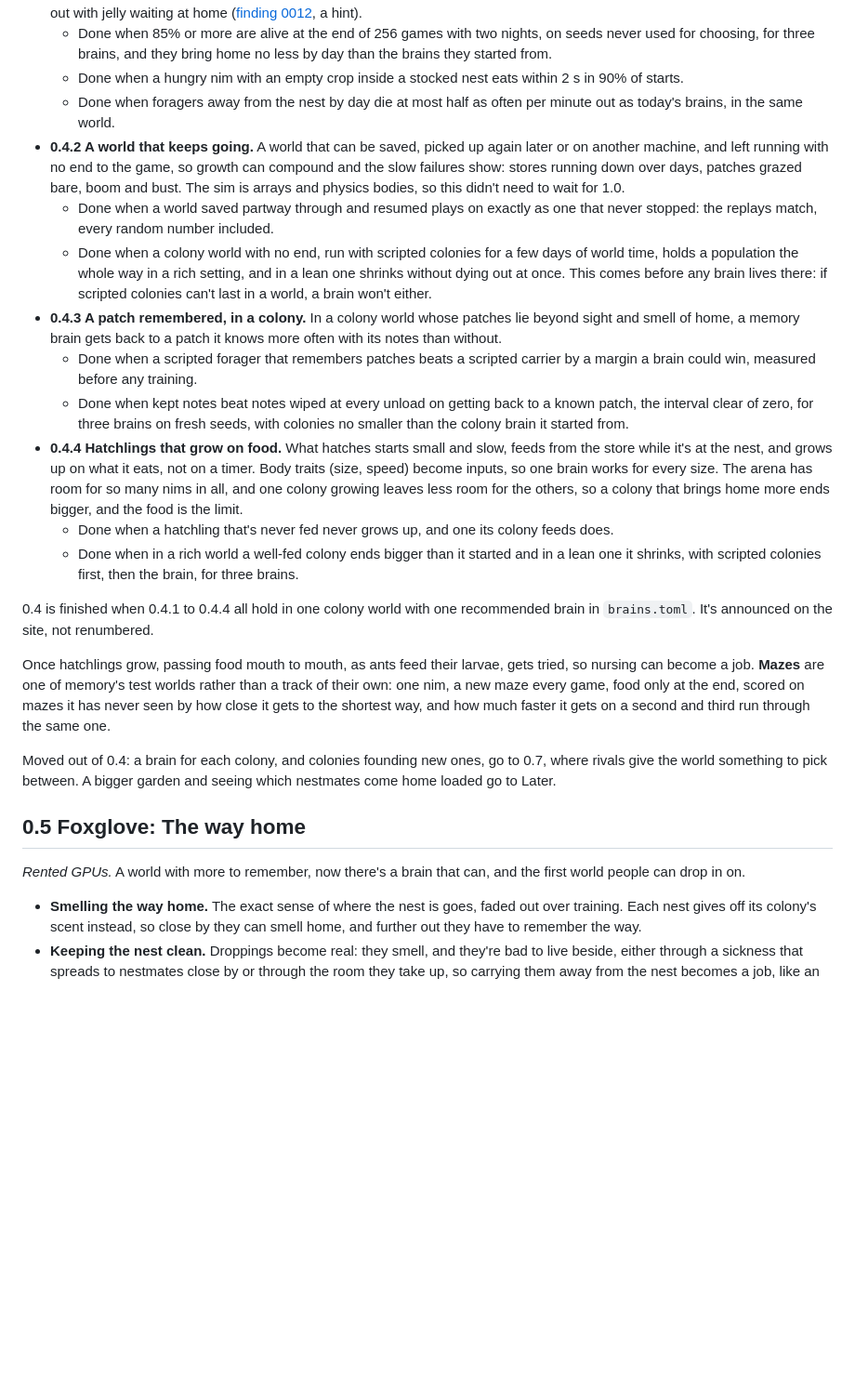
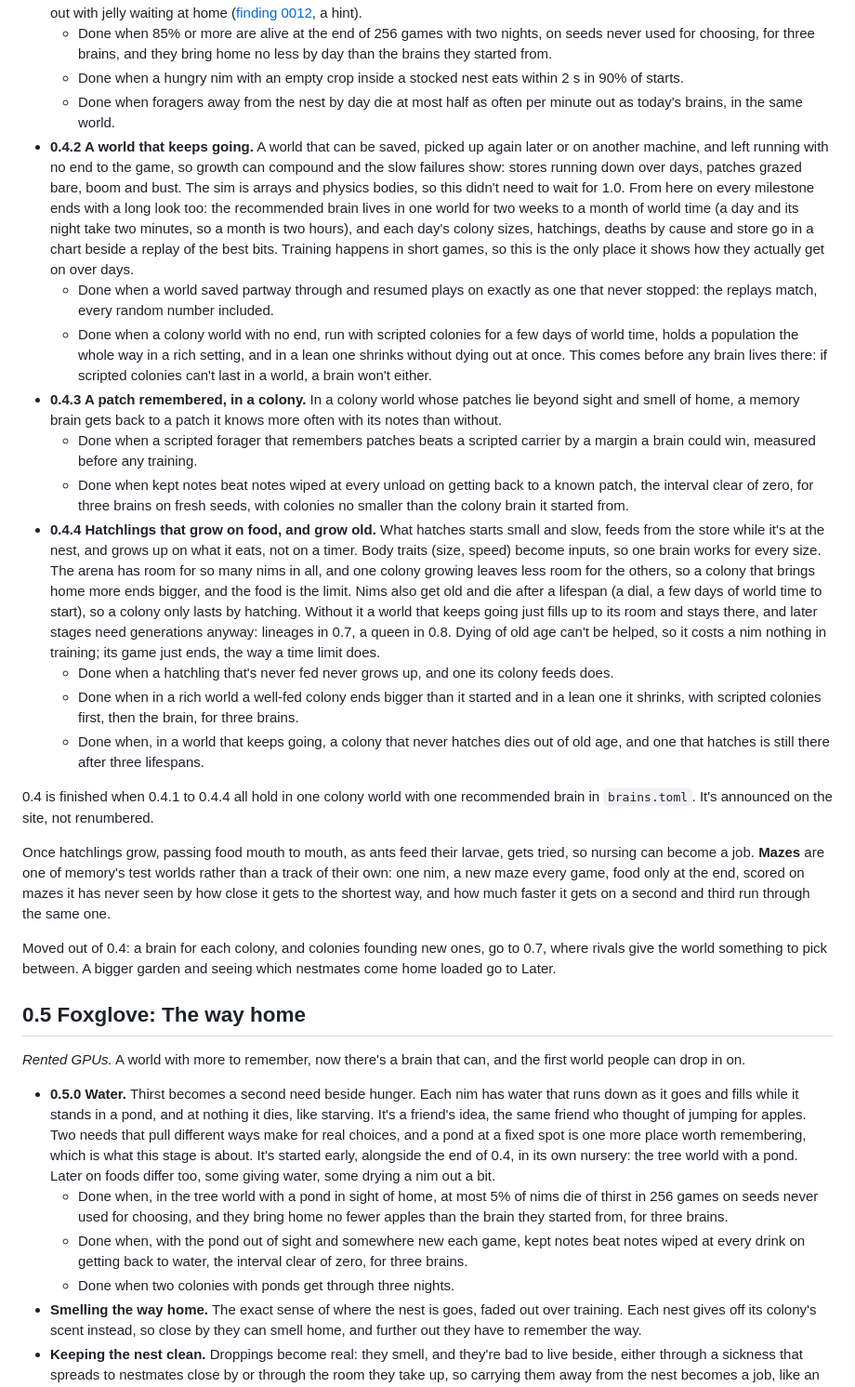
Before and after one commit to MartianRiver/Terrarium, a Markdown page: ROADMAP.md, the part around the change. Shown at 93% size. Drawn GitHub-style; blank space fills up the shorter version.

Commit message:
docs: the roadmap gets water as 0.5.0 (thirst beside hunger, ponds, started early in its own nursery), nims growing old and dying after a lifespan in 0.4.4 so a colony lasts only by hatching, and a long look at the end of every milestone from 0.4.2: the recommended brain living two weeks to a month of world time, charted day by day

```diff
--- a/ROADMAP.md
+++ b/ROADMAP.md
@@ -73,15 +73,16 @@ It comes in milestones. The numbers go in the order they ship, so the later ones
   - Done when 85% or more are alive at the end of 256 games with two nights, on seeds never used for choosing, for three brains, and they bring home no less by day than the brains they started from.
   - Done when a hungry nim with an empty crop inside a stocked nest eats within 2 s in 90% of starts.
   - Done when foragers away from the nest by day die at most half as often per minute out as today's brains, in the same world.
-- **0.4.2 A world that keeps going.** A world that can be saved, picked up again later or on another machine, and left running with no end to the game, so growth can compound and the slow failures show: stores running down over days, patches grazed bare, boom and bust. The sim is arrays and physics bodies, so this didn't need to wait for 1.0.
+- **0.4.2 A world that keeps going.** A world that can be saved, picked up again later or on another machine, and left running with no end to the game, so growth can compound and the slow failures show: stores running down over days, patches grazed bare, boom and bust. The sim is arrays and physics bodies, so this didn't need to wait for 1.0. From here on every milestone ends with a long look too: the recommended brain lives in one world for two weeks to a month of world time (a day and its night take two minutes, so a month is two hours), and each day's colony sizes, hatchings, deaths by cause and store go in a chart beside a replay of the best bits. Training happens in short games, so this is the only place it shows how they actually get on over days.
   - Done when a world saved partway through and resumed plays on exactly as one that never stopped: the replays match, every random number included.
   - Done when a colony world with no end, run with scripted colonies for a few days of world time, holds a population the whole way in a rich setting, and in a lean one shrinks without dying out at once. This comes before any brain lives there: if scripted colonies can't last in a world, a brain won't either.
 - **0.4.3 A patch remembered, in a colony.** In a colony world whose patches lie beyond sight and smell of home, a memory brain gets back to a patch it knows more often with its notes than without.
   - Done when a scripted forager that remembers patches beats a scripted carrier by a margin a brain could win, measured before any training.
   - Done when kept notes beat notes wiped at every unload on getting back to a known patch, the interval clear of zero, for three brains on fresh seeds, with colonies no smaller than the colony brain it started from.
-- **0.4.4 Hatchlings that grow on food.** What hatches starts small and slow, feeds from the store while it's at the nest, and grows up on what it eats, not on a timer. Body traits (size, speed) become inputs, so one brain works for every size. The arena has room for so many nims in all, and one colony growing leaves less room for the others, so a colony that brings home more ends bigger, and the food is the limit.
+- **0.4.4 Hatchlings that grow on food, and grow old.** What hatches starts small and slow, feeds from the store while it's at the nest, and grows up on what it eats, not on a timer. Body traits (size, speed) become inputs, so one brain works for every size. The arena has room for so many nims in all, and one colony growing leaves less room for the others, so a colony that brings home more ends bigger, and the food is the limit. Nims also get old and die after a lifespan (a dial, a few days of world time to start), so a colony only lasts by hatching. Without it a world that keeps going just fills up to its room and stays there, and later stages need generations anyway: lineages in 0.7, a queen in 0.8. Dying of old age can't be helped, so it costs a nim nothing in training; its game just ends, the way a time limit does.
   - Done when a hatchling that's never fed never grows up, and one its colony feeds does.
   - Done when in a rich world a well-fed colony ends bigger than it started and in a lean one it shrinks, with scripted colonies first, then the brain, for three brains.
+  - Done when, in a world that keeps going, a colony that never hatches dies out of old age, and one that hatches is still there after three lifespans.
 
 0.4 is finished when 0.4.1 to 0.4.4 all hold in one colony world with one recommended brain in `brains.toml`. It's announced on the site, not renumbered.
 
@@ -93,6 +94,10 @@ Moved out of 0.4: a brain for each colony, and colonies founding new ones, go to
 
 *Rented GPUs.* A world with more to remember, now there's a brain that can, and the first world people can drop in on.
 
+- **0.5.0 Water.** Thirst becomes a second need beside hunger. Each nim has water that runs down as it goes and fills while it stands in a pond, and at nothing it dies, like starving. It's a friend's idea, the same friend who thought of jumping for apples. Two needs that pull different ways make for real choices, and a pond at a fixed spot is one more place worth remembering, which is what this stage is about. It's started early, alongside the end of 0.4, in its own nursery: the tree world with a pond. Later on foods differ too, some giving water, some drying a nim out a bit.
+  - Done when, in the tree world with a pond in sight of home, at most 5% of nims die of thirst in 256 games on seeds never used for choosing, and they bring home no fewer apples than the brain they started from, for three brains.
+  - Done when, with the pond out of sight and somewhere new each game, kept notes beat notes wiped at every drink on getting back to water, the interval clear of zero, for three brains.
+  - Done when two colonies with ponds get through three nights.
 - **Smelling the way home.** The exact sense of where the nest is goes, faded out over training. Each nest gives off its colony's scent instead, so close by they can smell home, and further out they have to remember the way.
 - **Keeping the nest clean.** Droppings become real: they smell, and they're bad to live beside, either through a sickness that spreads to nestmates close by or through the room they take up, so carrying them away from the nest becomes a job, like an ant colony's waste heap.
 - The first danger: a dust devil drifts across the arena, knocking creatures over (they lie still for a moment) and making them drop what they carry. It's weather, not a creature: nothing about it learns.
```
